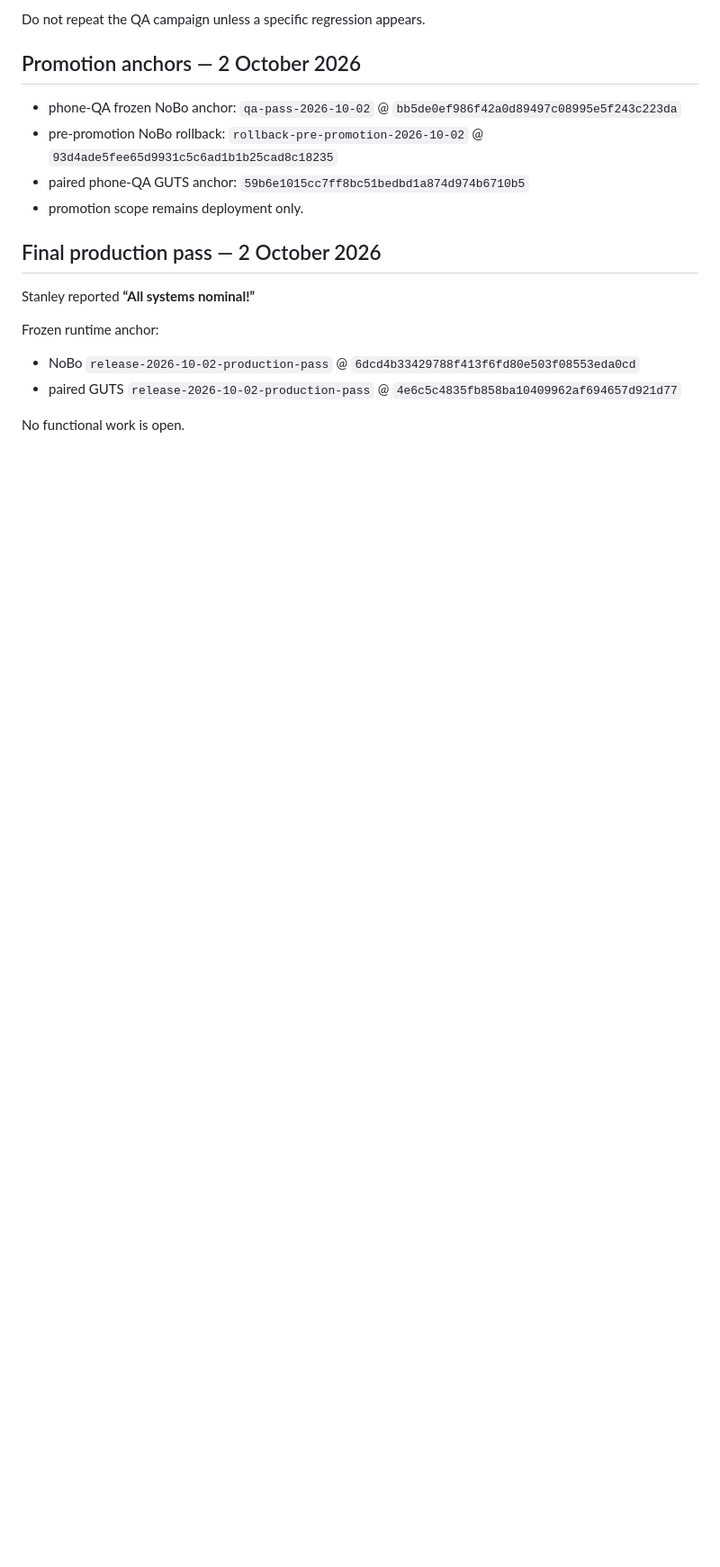
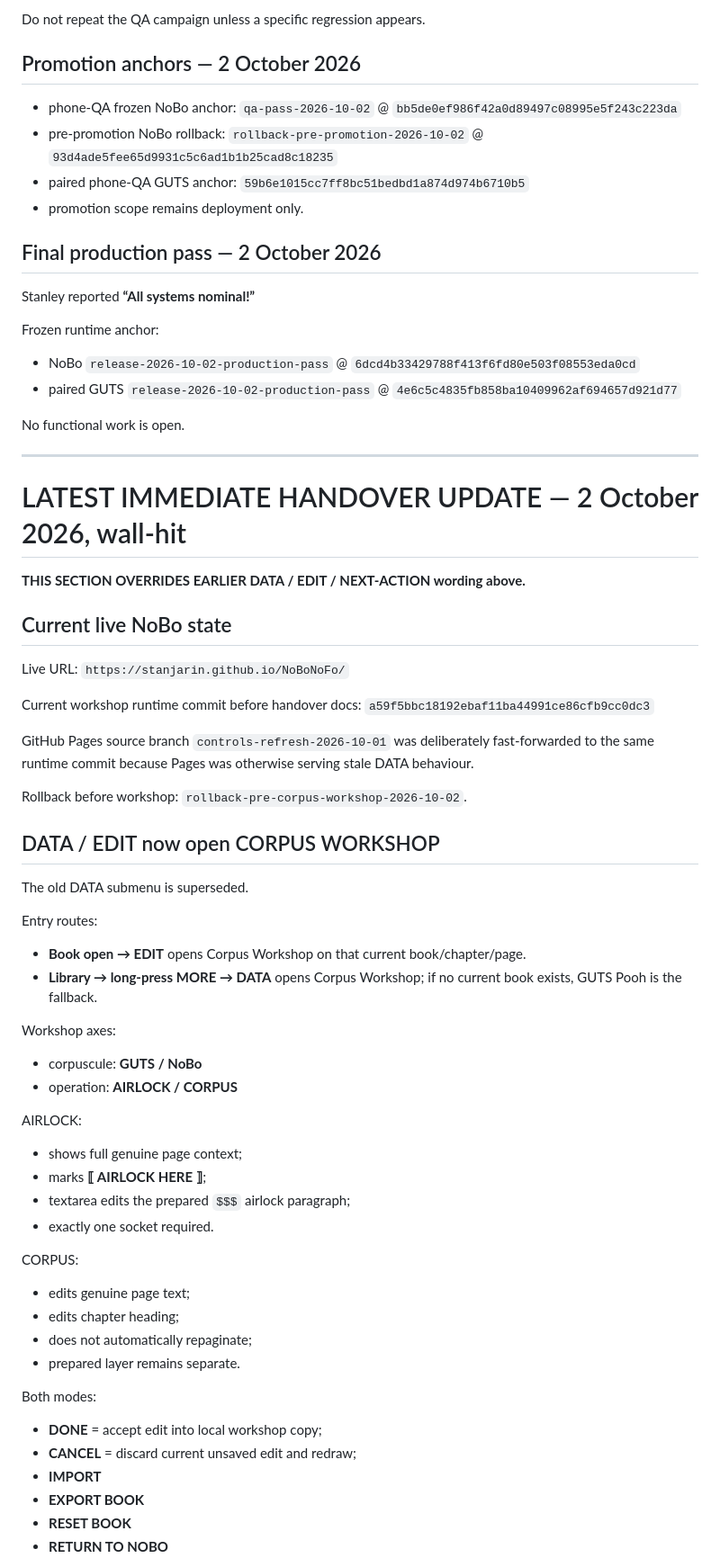
Before and after one commit to stanjarin/NoBoNoFo, a Markdown page: NOBO_HANDOVER_2026-10-02.md, the part around one of its changes. Shown at 90% size. GitHub-like rendering; blank space fills up the shorter version.

Commit message:
Prepare immediate NoBo workshop handover

```diff
--- a/NOBO_HANDOVER_2026-10-02.md
+++ b/NOBO_HANDOVER_2026-10-02.md
@@ -118,3 +118,55 @@ Frozen runtime anchor:
 - paired GUTS `release-2026-10-02-production-pass` @ `4e6c5c4835fb858ba10409962af694657d921d77`
 
 No functional work is open.
+
+---
+
+# LATEST IMMEDIATE HANDOVER UPDATE — 2 October 2026, wall-hit
+
+**THIS SECTION OVERRIDES EARLIER DATA / EDIT / NEXT-ACTION wording above.**
+
+## Current live NoBo state
+
+Live URL:
+`https://stanjarin.github.io/NoBoNoFo/`
+
+Current workshop runtime commit before handover docs:
+`a59f5bbc18192ebaf11ba44991ce86cfb9cc0dc3`
+
+GitHub Pages source branch `controls-refresh-2026-10-01` was deliberately fast-forwarded to the same runtime commit because Pages was otherwise serving stale DATA behaviour.
+
+Rollback before workshop:
+`rollback-pre-corpus-workshop-2026-10-02`.
+
+## DATA / EDIT now open CORPUS WORKSHOP
+
+The old DATA submenu is superseded.
+
+Entry routes:
+- **Book open → EDIT** opens Corpus Workshop on that current book/chapter/page.
+- **Library → long-press MORE → DATA** opens Corpus Workshop; if no current book exists, GUTS Pooh is the fallback.
+
+Workshop axes:
+- corpuscule: **GUTS / NoBo**
+- operation: **AIRLOCK / CORPUS**
+
+AIRLOCK:
+- shows full genuine page context;
+- marks **⟦ AIRLOCK HERE ⟧**;
+- textarea edits the prepared `$$$` airlock paragraph;
+- exactly one socket required.
+
+CORPUS:
+- edits genuine page text;
+- edits chapter heading;
+- does not automatically repaginate;
+- prepared layer remains separate.
+
+Both modes:
+- **DONE** = accept edit into local workshop copy;
+- **CANCEL** = discard current unsaved edit and redraw;
+- **IMPORT**
+- **EXPORT BOOK**
+- **RESET BOOK**
+- **RETURN TO NOBO**
+
```
Also changed, not shown: other parts of NOBO_HANDOVER_2026-10-02.md (+38 -0 lines).
